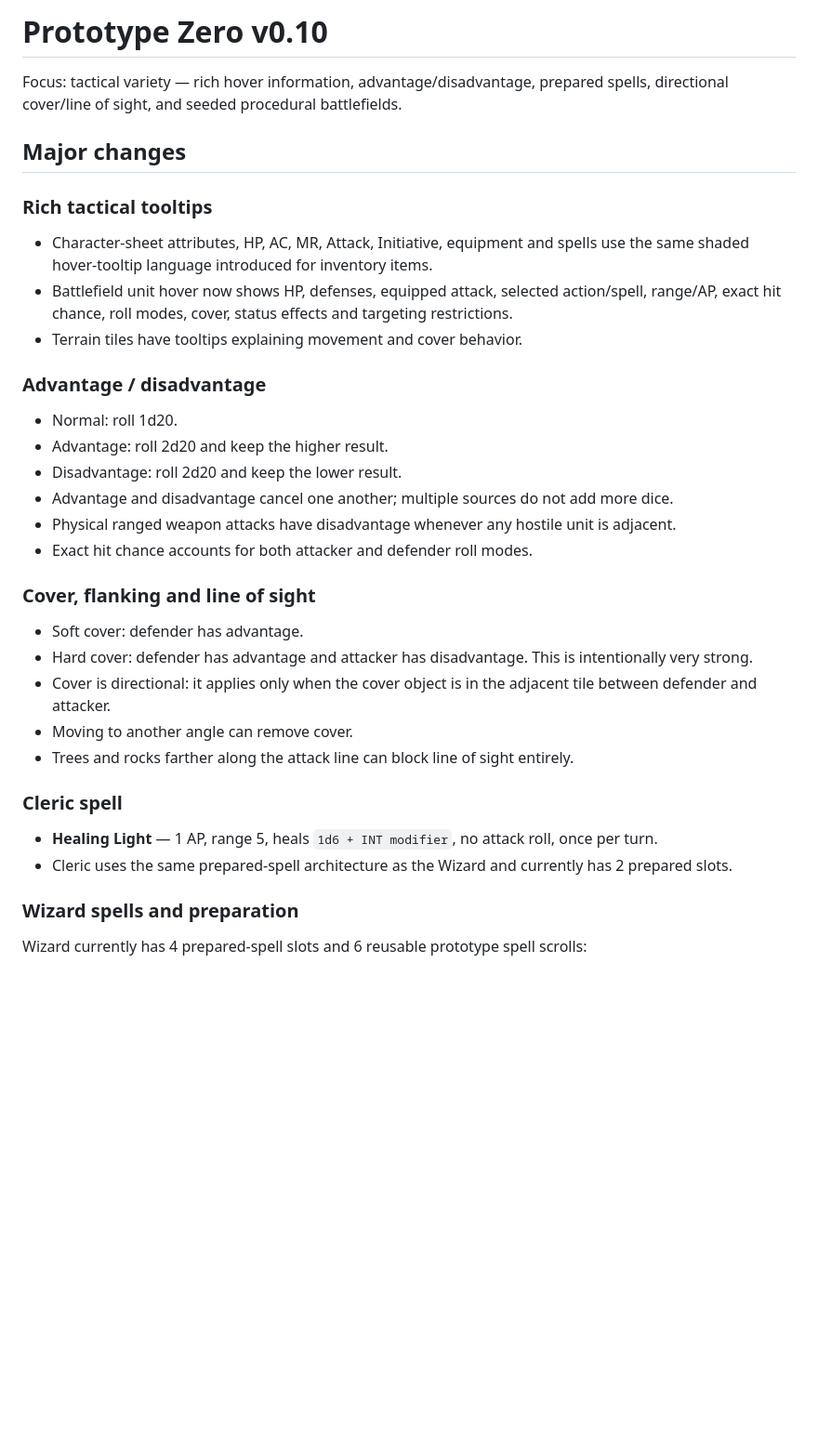
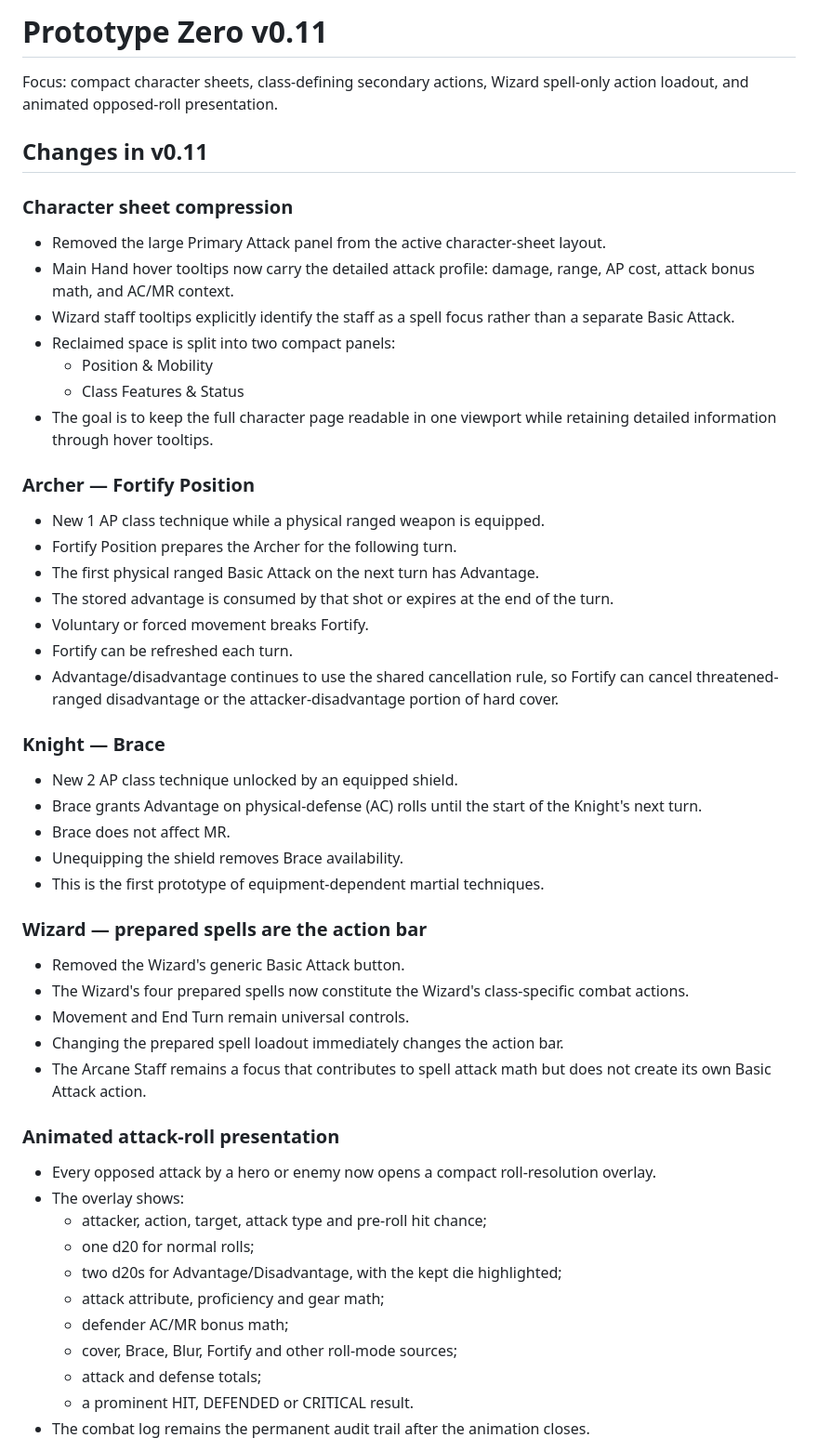
Before and after one commit to RiskingTime/prototype-zero-game, a Markdown page: CURRENT_VERSION.md, the part around one of its changes. Shown at 93% size. Drawn GitHub-style; blank space fills up the shorter version.

Commit message:
Update current version notes to v0.11

```diff
--- a/CURRENT_VERSION.md
+++ b/CURRENT_VERSION.md
@@ -1,33 +1,51 @@
-# Prototype Zero v0.10
+# Prototype Zero v0.11
 
-Focus: tactical variety — rich hover information, advantage/disadvantage, prepared spells, directional cover/line of sight, and seeded procedural battlefields.
+Focus: compact character sheets, class-defining secondary actions, Wizard spell-only action loadout, and animated opposed-roll presentation.
 
-## Major changes
+## Changes in v0.11
 
-### Rich tactical tooltips
-- Character-sheet attributes, HP, AC, MR, Attack, Initiative, equipment and spells use the same shaded hover-tooltip language introduced for inventory items.
-- Battlefield unit hover now shows HP, defenses, equipped attack, selected action/spell, range/AP, exact hit chance, roll modes, cover, status effects and targeting restrictions.
-- Terrain tiles have tooltips explaining movement and cover behavior.
+### Character sheet compression
+- Removed the large Primary Attack panel from the active character-sheet layout.
+- Main Hand hover tooltips now carry the detailed attack profile: damage, range, AP cost, attack bonus math, and AC/MR context.
+- Wizard staff tooltips explicitly identify the staff as a spell focus rather than a separate Basic Attack.
+- Reclaimed space is split into two compact panels:
+  - Position & Mobility
+  - Class Features & Status
+- The goal is to keep the full character page readable in one viewport while retaining detailed information through hover tooltips.
 
-### Advantage / disadvantage
-- Normal: roll 1d20.
-- Advantage: roll 2d20 and keep the higher result.
-- Disadvantage: roll 2d20 and keep the lower result.
-- Advantage and disadvantage cancel one another; multiple sources do not add more dice.
-- Physical ranged weapon attacks have disadvantage whenever any hostile unit is adjacent.
-- Exact hit chance accounts for both attacker and defender roll modes.
+### Archer — Fortify Position
+- New 1 AP class technique while a physical ranged weapon is equipped.
+- Fortify Position prepares the Archer for the following turn.
+- The first physical ranged Basic Attack on the next turn has Advantage.
+- The stored advantage is consumed by that shot or expires at the end of the turn.
+- Voluntary or forced movement breaks Fortify.
+- Fortify can be refreshed each turn.
+- Advantage/disadvantage continues to use the shared cancellation rule, so Fortify can cancel threatened-ranged disadvantage or the attacker-disadvantage portion of hard cover.
 
-### Cover, flanking and line of sight
-- Soft cover: defender has advantage.
-- Hard cover: defender has advantage and attacker has disadvantage. This is intentionally very strong.
-- Cover is directional: it applies only when the cover object is in the adjacent tile between defender and attacker.
-- Moving to another angle can remove cover.
-- Trees and rocks farther along the attack line can block line of sight entirely.
+### Knight — Brace
+- New 2 AP class technique unlocked by an equipped shield.
+- Brace grants Advantage on physical-defense (AC) rolls until the start of the Knight's next turn.
+- Brace does not affect MR.
+- Unequipping the shield removes Brace availability.
+- This is the first prototype of equipment-dependent martial techniques.
 
-### Cleric spell
-- **Healing Light** — 1 AP, range 5, heals `1d6 + INT modifier`, no attack roll, once per turn.
-- Cleric uses the same prepared-spell architecture as the Wizard and currently has 2 prepared slots.
+### Wizard — prepared spells are the action bar
+- Removed the Wizard's generic Basic Attack button.
+- The Wizard's four prepared spells now constitute the Wizard's class-specific combat actions.
+- Movement and End Turn remain universal controls.
+- Changing the prepared spell loadout immediately changes the action bar.
+- The Arcane Staff remains a focus that contributes to spell attack math but does not create its own Basic Attack action.
 
-### Wizard spells and preparation
-Wizard currently has 4 prepared-spell slots and 6 reusable prototype spell scrolls:
+### Animated attack-roll presentation
+- Every opposed attack by a hero or enemy now opens a compact roll-resolution overlay.
+- The overlay shows:
+  - attacker, action, target, attack type and pre-roll hit chance;
+  - one d20 for normal rolls;
+  - two d20s for Advantage/Disadvantage, with the kept die highlighted;
+  - attack attribute, proficiency and gear math;
+  - defender AC/MR bonus math;
+  - cover, Brace, Blur, Fortify and other roll-mode sources;
+  - attack and defense totals;
+  - a prominent HIT, DEFENDED or CRITICAL result.
+- The combat log remains the permanent audit trail after the animation closes.
 
```
Also changed, not shown: other parts of CURRENT_VERSION.md (+16 -52 lines).
